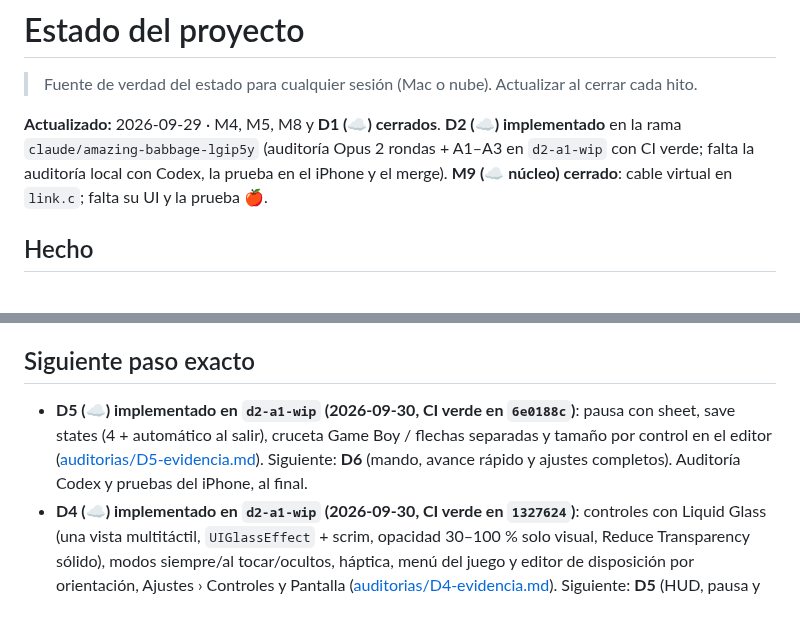
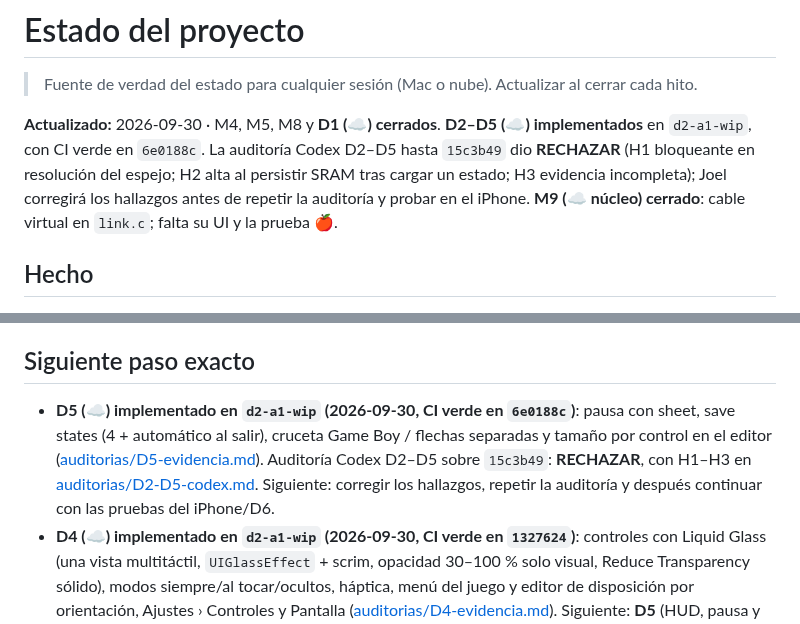
Before and after one commit to JoelBerus/pocketgb, a Markdown page: docs/ESTADO.md, 2 parts joined by grey strips. Rendered like a GitHub page.

Commit message:
Auditoría Codex D2-D5 hasta 15c3b49

```diff
--- a/docs/ESTADO.md
+++ b/docs/ESTADO.md
@@ -2,7 +2,7 @@
 
 > Fuente de verdad del estado para cualquier sesión (Mac o nube). Actualizar al cerrar cada hito.
 
-**Actualizado:** 2026-09-29 · M4, M5, M8 y **D1 (☁️) cerrados**. **D2 (☁️) implementado** en la rama `claude/amazing-babbage-lgip5y` (auditoría Opus 2 rondas + A1–A3 en `d2-a1-wip` con CI verde; falta la auditoría local con Codex, la prueba en el iPhone y el merge). **M9 (☁️ núcleo) cerrado**: cable virtual en `link.c`; falta su UI y la prueba 🍎.
+**Actualizado:** 2026-09-30 · M4, M5, M8 y **D1 (☁️) cerrados**. **D2–D5 (☁️) implementados** en `d2-a1-wip`, con CI verde en `6e0188c`. La auditoría Codex D2–D5 hasta `15c3b49` dio **RECHAZAR** (H1 bloqueante en resolución del espejo; H2 alta al persistir SRAM tras cargar un estado; H3 evidencia incompleta); Joel corregirá los hallazgos antes de repetir la auditoría y probar en el iPhone. **M9 (☁️ núcleo) cerrado**: cable virtual en `link.c`; falta su UI y la prueba 🍎.
 
 ## Hecho
 - M0: paquete de instrucciones (AGENTS.md, docs 00–09, hitos M0–M9, checklist de auditoría, contrato `core/include/pocketgb.h`, Makefile, descarga verificada de las ROMs de prueba v7.0, hook anti-ROMs). Auditoría: `docs/auditorias/M0-*`.
@@ -21,7 +21,7 @@
 - M4: `ios/PocketGB.xcodeproj` creado por Claude (carpetas sincronizadas; `.swift` nuevos entran solos), `CoreBridge`, hilo de emulación con pacing por reloj, Metal (shader compilado en runtime), controles multitáctiles, SRAM con `AtomicFile` + 5 backups y flush síncrono en pausa/background/salida. Flush de SRAM también en la red de 60 s sin flanco, ante memoria baja y con reintento tras fallo. dmg-acid2 y Pokémon Rojo en el iPhone de Joel. Núcleo verificado también en macOS (103/103, ASan limpio). Auditoría Codex: `docs/auditorias/M4-*`.
 
 ## Siguiente paso exacto
-- **D5 (☁️) implementado en `d2-a1-wip` (2026-09-30, CI verde en `6e0188c`)**: pausa con sheet, save states (4 + automático al salir), cruceta Game Boy / flechas separadas y tamaño por control en el editor ([auditorias/D5-evidencia.md](auditorias/D5-evidencia.md)). Siguiente: **D6** (mando, avance rápido y ajustes completos). Auditoría Codex y pruebas del iPhone, al final.
+- **D5 (☁️) implementado en `d2-a1-wip` (2026-09-30, CI verde en `6e0188c`)**: pausa con sheet, save states (4 + automático al salir), cruceta Game Boy / flechas separadas y tamaño por control en el editor ([auditorias/D5-evidencia.md](auditorias/D5-evidencia.md)). Auditoría Codex D2–D5 sobre `15c3b49`: **RECHAZAR**, con H1–H3 en [auditorias/D2-D5-codex.md](auditorias/D2-D5-codex.md). Siguiente: corregir los hallazgos, repetir la auditoría y después continuar con las pruebas del iPhone/D6.
 - **D4 (☁️) implementado en `d2-a1-wip` (2026-09-30, CI verde en `1327624`)**: controles con Liquid Glass (una vista multitáctil, `UIGlassEffect` + scrim, opacidad 30–100 % solo visual, Reduce Transparency sólido), modos siempre/al tocar/ocultos, háptica, menú del juego y editor de disposición por orientación, Ajustes › Controles y Pantalla ([auditorias/D4-evidencia.md](auditorias/D4-evidencia.md)). Siguiente: **D5** (HUD, pausa y save states, incluido el auto save state al salir para "Continuar" exacto; Joel trabaja en otra rama lo de Continuar).
 - **D3 (☁️) implementado en `d2-a1-wip` (2026-09-29, CI verde en `29f3c78`)**: biblioteca en cuadrícula/lista, búsqueda, filtros, "Continuar jugando", detalle con zoom, favoritos, ocultar, Ajustes › Biblioteca y portadas locales ([auditorias/D3-evidencia.md](auditorias/D3-evidencia.md)). Decisión de Joel: la auditoría Codex va **al final** (tras los cambios visuales) y las pruebas del iPhone también. Siguiente: D4 (gameplay y controles Liquid Glass) en la misma rama; antes de cada push, `git pull` (Joel sube arreglos del CI).
 - **PASO 0 hecho (☁️, 2026-09-29): A1–A3 de D2 terminados en la rama `d2-a1-wip`** (sin fusionar en `claude/amazing-babbage-lgip5y`). Claude revisó el WIP de Codex y corrigió W1–W4 ([auditorias/D2-respuesta.md](auditorias/D2-respuesta.md)). El CI del runner propio sobre `ede7c11` pasó: 45 tests unitarios, 4 de UI, Release y núcleo 157/157 ([auditorias/D2-evidencia.md](auditorias/D2-evidencia.md), última sección). Solo falló la publicación en `ci-shots` (HTTP 408 / llavero -25308 en el Mac). Siguiente:
```
Also changed, not shown: docs/auditorias/D2-D5-codex.md (added, +48 -0 lines).
